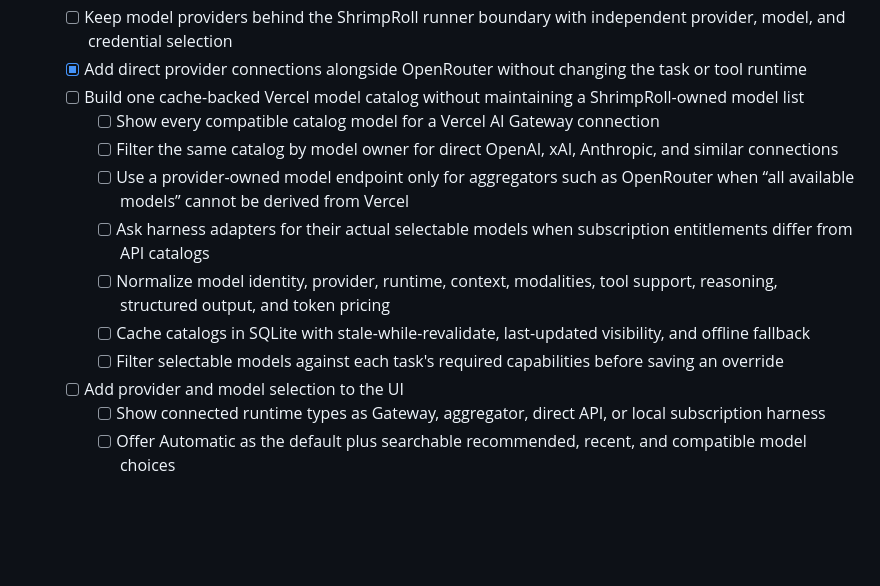
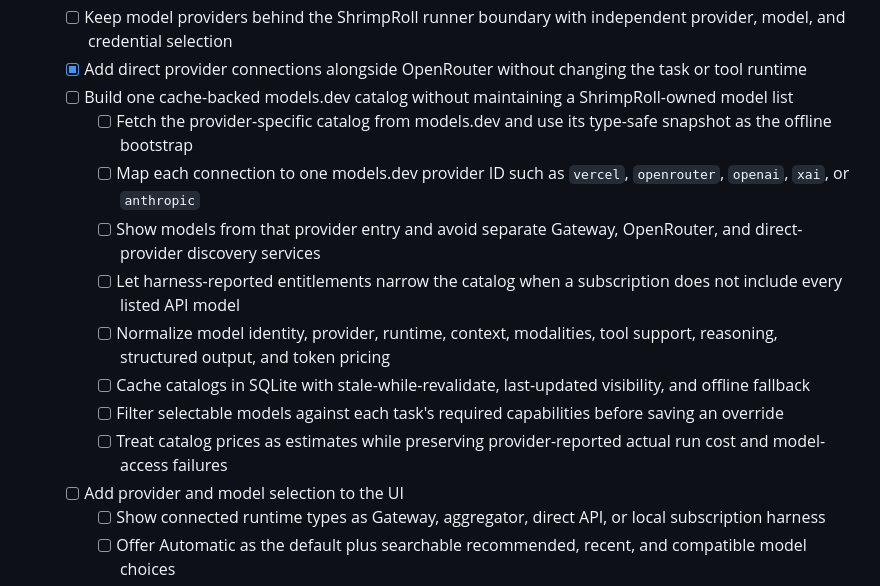
Before and after one commit to stumptowndoug/springroll, a Markdown page: TODO.md, the part around the change. GitHub-like rendering; blank space fills up the shorter version.

Commit message:
docs: use models.dev for model discovery

```diff
--- a/TODO.md
+++ b/TODO.md
@@ -117,14 +117,15 @@
   - [ ] Run every provider and harness through the same ShrimpRoll event, persistence, cancellation, and tool-policy conformance suite
   - [ ] Keep model providers behind the ShrimpRoll runner boundary with independent provider, model, and credential selection
   - [x] Add direct provider connections alongside OpenRouter without changing the task or tool runtime
-  - [ ] Build one cache-backed Vercel model catalog without maintaining a ShrimpRoll-owned model list
-    - [ ] Show every compatible catalog model for a Vercel AI Gateway connection
-    - [ ] Filter the same catalog by model owner for direct OpenAI, xAI, Anthropic, and similar connections
-    - [ ] Use a provider-owned model endpoint only for aggregators such as OpenRouter when “all available models” cannot be derived from Vercel
-    - [ ] Ask harness adapters for their actual selectable models when subscription entitlements differ from API catalogs
+  - [ ] Build one cache-backed models.dev catalog without maintaining a ShrimpRoll-owned model list
+    - [ ] Fetch the provider-specific catalog from models.dev and use its type-safe snapshot as the offline bootstrap
+    - [ ] Map each connection to one models.dev provider ID such as `vercel`, `openrouter`, `openai`, `xai`, or `anthropic`
+    - [ ] Show models from that provider entry and avoid separate Gateway, OpenRouter, and direct-provider discovery services
+    - [ ] Let harness-reported entitlements narrow the catalog when a subscription does not include every listed API model
     - [ ] Normalize model identity, provider, runtime, context, modalities, tool support, reasoning, structured output, and token pricing
     - [ ] Cache catalogs in SQLite with stale-while-revalidate, last-updated visibility, and offline fallback
     - [ ] Filter selectable models against each task's required capabilities before saving an override
+    - [ ] Treat catalog prices as estimates while preserving provider-reported actual run cost and model-access failures
   - [ ] Add provider and model selection to the UI
     - [ ] Show connected runtime types as Gateway, aggregator, direct API, or local subscription harness
     - [ ] Offer Automatic as the default plus searchable recommended, recent, and compatible model choices
```
